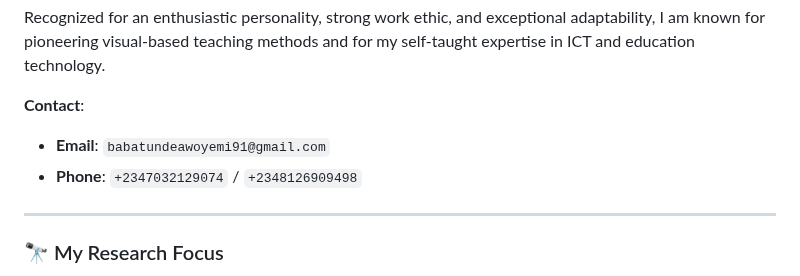
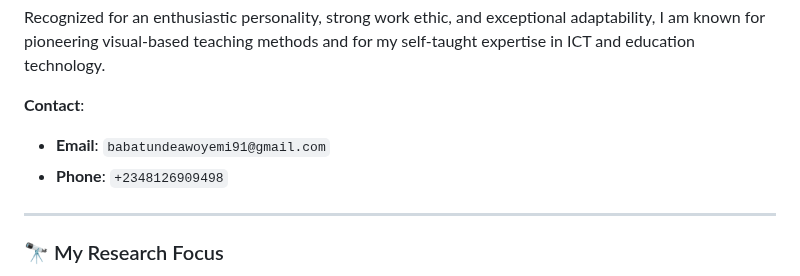
Before and after one commit to babatundeawo/babatundeawo.github.io, a Markdown page: README.md, the part around the change. Rendered like a GitHub page.

```diff
--- a/README.md
+++ b/README.md
@@ -14,7 +14,7 @@ Recognized for an enthusiastic personality, strong work ethic, and exceptional a
 
 **Contact**:
 -   **Email**: `babatundeawoyemi91@gmail.com`
--   **Phone**: `+2347032129074` / `+2348126909498`
+-   **Phone**: `+2348126909498`
 
 ---
 
```
